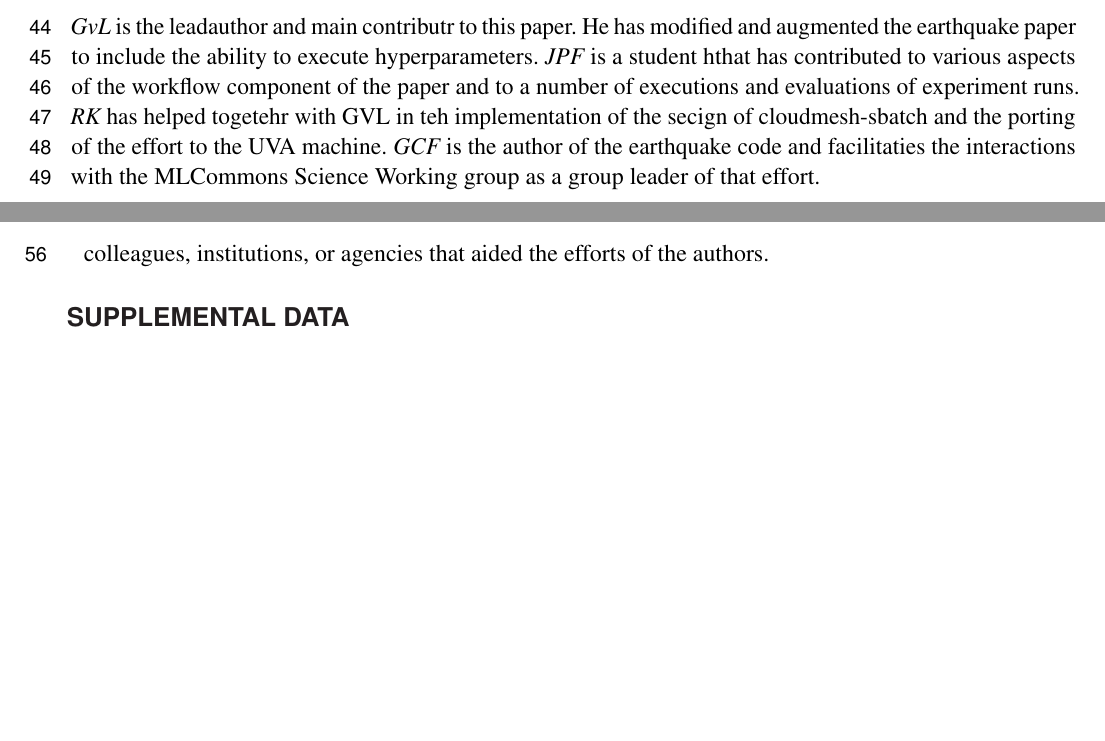
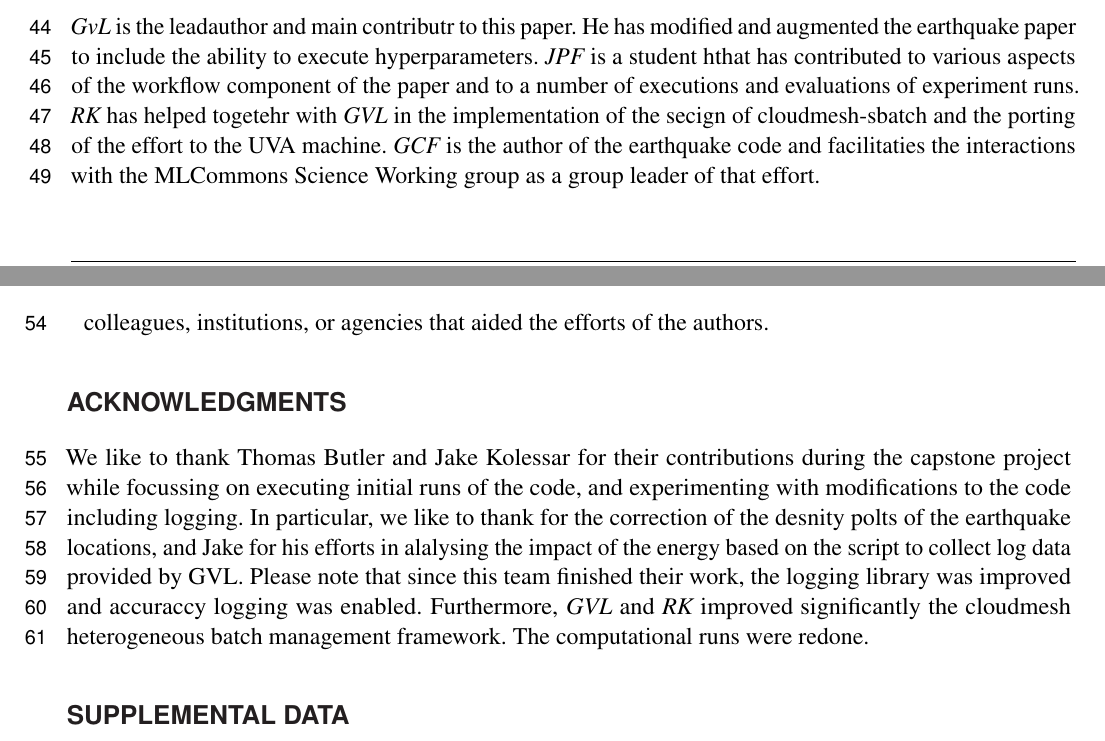
Before and after one commit to cyberaide/paper-frontiers, a LaTeX document (vonLaszewski-frontiers.tex): two parts of pages 2 and 3 of 6 before the commit and two parts of pages 2 and 3 of 7 after it, joined at a grey line, cut so that both start at the same text, the shorter picture padded with empty space. Compiled offline with pdfLaTeX.

Commit message:
improve template

```diff
--- a/vonLaszewski-frontiers.tex
+++ b/vonLaszewski-frontiers.tex
@@ -202,7 +207,7 @@ modified and augmented the earthquake paper to include the ability to
 execute hyperparameters. {\em JPF} is a student hthat has contributed
 to various aspects of the workflow component of the paper and to a
 number of executions and evaluations of experiment runs. {\em RK} has
-helped togetehr with GVL in teh implementation of the secign of
+helped togetehr with {\em GVL} in the implementation of the secign of
 cloudmesh-sbatch and the porting of the effort to the UVA machine.
 {\em GCF} is the author of the earthquake code and facilitaties the
 interactions with the MLCommons Science Working group as a group
@@ -223,6 +222,21 @@ The work was also funded by the \TODO{Department of Energy under the
   grant ???.}
 colleagues, institutions, or agencies that aided the efforts of the
 authors.
+
+\section*{Acknowledgments}
+
+
+We like to thank Thomas Butler and Jake Kolessar for their
+contributions during the capstone project while focussing on executing
+initial runs of the code, and experimenting with modifications to the
+code including logging.  In particular, we like to thank for the
+correction of the desnity polts of the earthquake locations, and Jake
+for his efforts in alalysing the impact of the energy based on the
+script to collect log data provided by GVL.  Please note that since
+this team finished their work, the logging library was improved and
+accuraccy logging was enabled. Furthermore, {\em GVL} and {\em RK}
+improved significantly the cloudmesh heterogeneous batch management
+framework.  The computational runs were redone.
 
 \section*{Supplemental Data}
 
```
Also changed, not shown: vonLaszewski-frontiers.tex (17 more changed lines).
